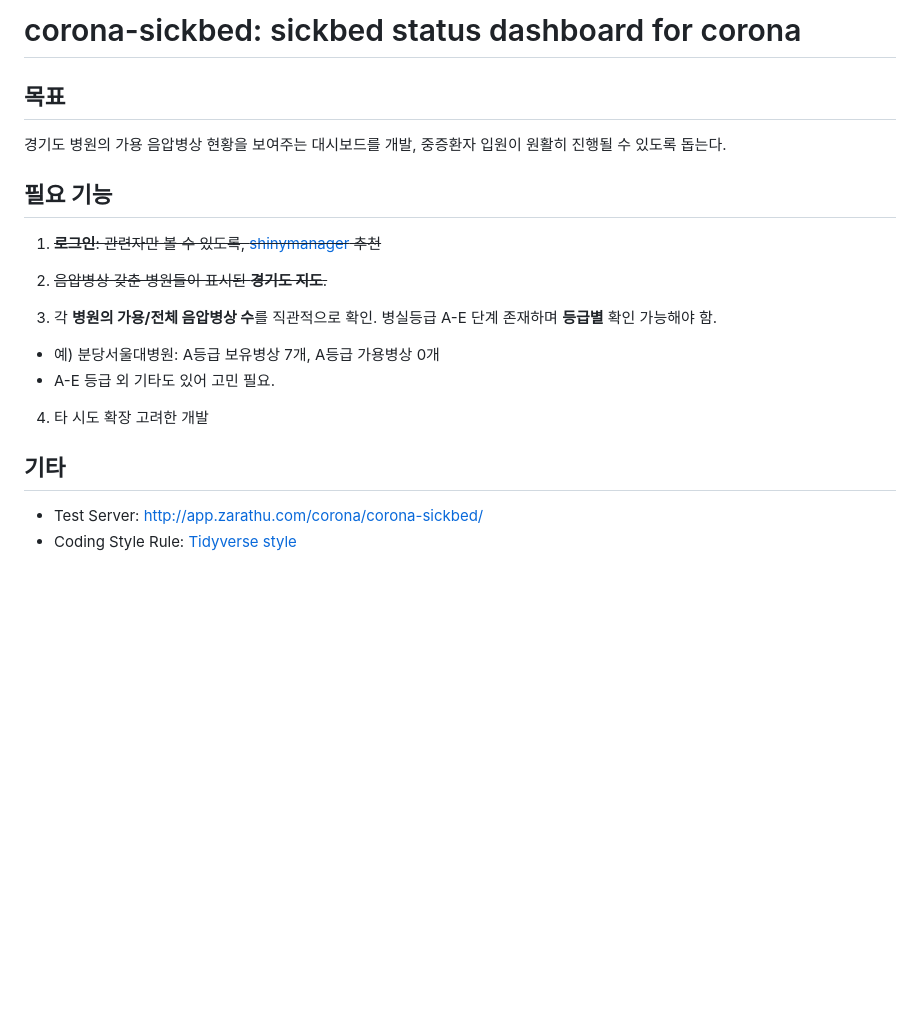
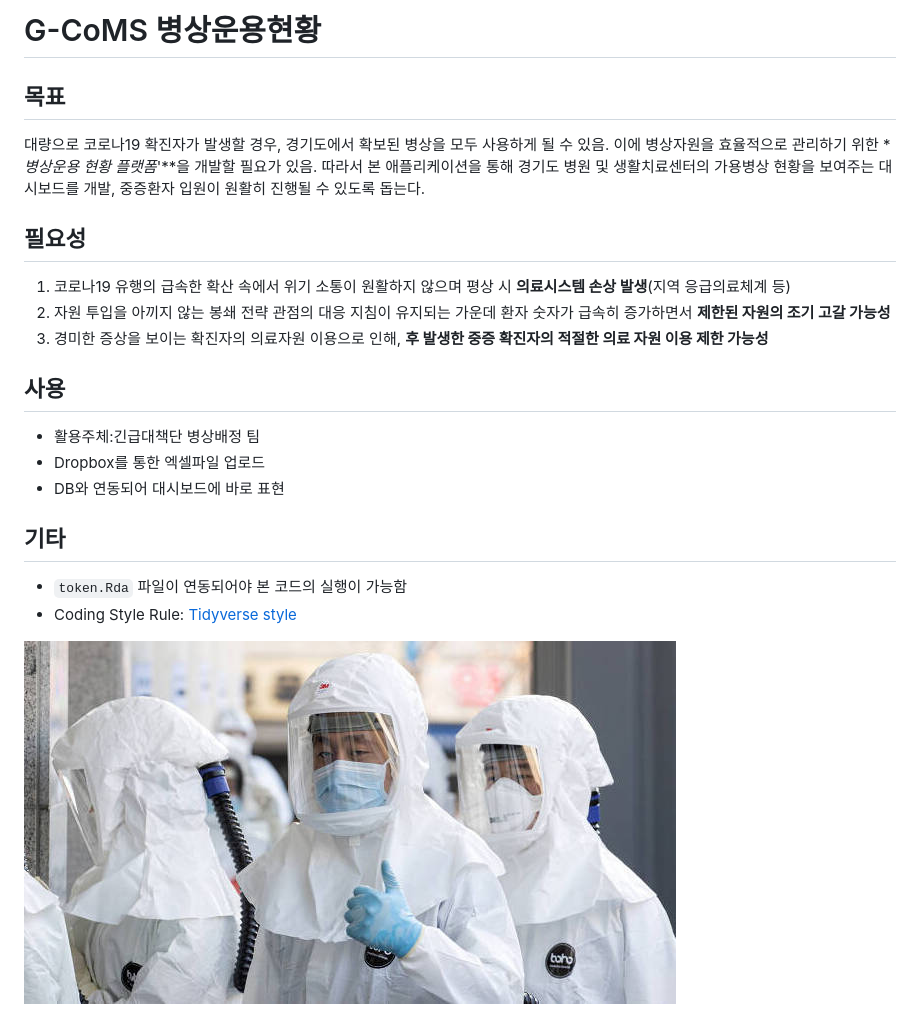
Before and after one commit to shinykorea/corona-sickbed, a Markdown page: README.md, the part around the change. GitHub-like rendering; pictures changed too: www/footer.jpeg (added); blank space fills up the shorter version.

```diff
--- a/README.md
+++ b/README.md
@@ -1,21 +1,22 @@
-# corona-sickbed: sickbed status dashboard for corona
+# G-CoMS 병상운용현황
 
 ## 목표
 
-경기도 병원의 가용 음압병상 현황을 보여주는 대시보드를 개발, 중증환자 입원이 원활히 진행될 수 있도록 돕는다.
+대량으로 코로나19 확진자가 발생할 경우, 경기도에서 확보된 병상을 모두 사용하게 될 수 있음. 이에 병상자원을 효율적으로 관리하기 위한 **병상운용 현황 플랫폼*'**을 개발할 필요가 있음. 따라서 본 애플리케이션을 통해 경기도 병원 및 생활치료센터의 가용병상 현황을 보여주는 대시보드를 개발, 중증환자 입원이 원활히 진행될 수 있도록 돕는다.
 
-## 필요 기능
+## 필요성
+1. 코로나19 유행의 급속한 확산 속에서 위기 소통이 원활하지 않으며 평상 시 **의료시스템 손상 발생**(지역 응급의료체계 등)
+2. 자원 투입을 아끼지 않는 봉쇄 전략 관점의 대응 지침이 유지되는 가운데 환자 숫자가 급속히 증가하면서 **제한된 자원의 조기 고갈 가능성**
+3. 경미한 증상을 보이는 확진자의 의료자원 이용으로 인해, **후 발생한 중증 확진자의 적절한 의료 자원 이용 제한 가능성**
 
-1. ~~**로그인**: 관련자만 볼 수 있도록, [shinymanager](https://blog.zarathu.com/posts/2019-08-25-shinymanager/) 추천~~
-
-2. ~~음압병상 갖춘 병원들이 표시된 **경기도 지도**.~~
-
-3. 각 **병원의 가용/전체 음압병상 수**를 직관적으로 확인. 병실등급 A-E 단계 존재하며 **등급별** 확인 가능해야 함.
- - 예) 분당서울대병원: A등급 보유병상 7개, A등급 가용병상 0개
- - A-E 등급 외 기타도 있어 고민 필요.
-
-4. 타 시도 확장 고려한 개발
+## 사용
+- 활용주체:긴급대책단 병상배정 팀
+- Dropbox를 통한 엑셀파일 업로드
+- DB와 연동되어 대시보드에 바로 표현
 
 ## 기타
-- Test Server: http://app.zarathu.com/corona/corona-sickbed/
+- `token.Rda` 파일이 연동되어야 본 코드의 실행이 가능함
 - Coding Style Rule: [Tidyverse style](https://style.tidyverse.org/)
+
+
+![](www/footer.jpeg)
```
Also changed, not shown: www/logo2.png (added), 16 other files.
